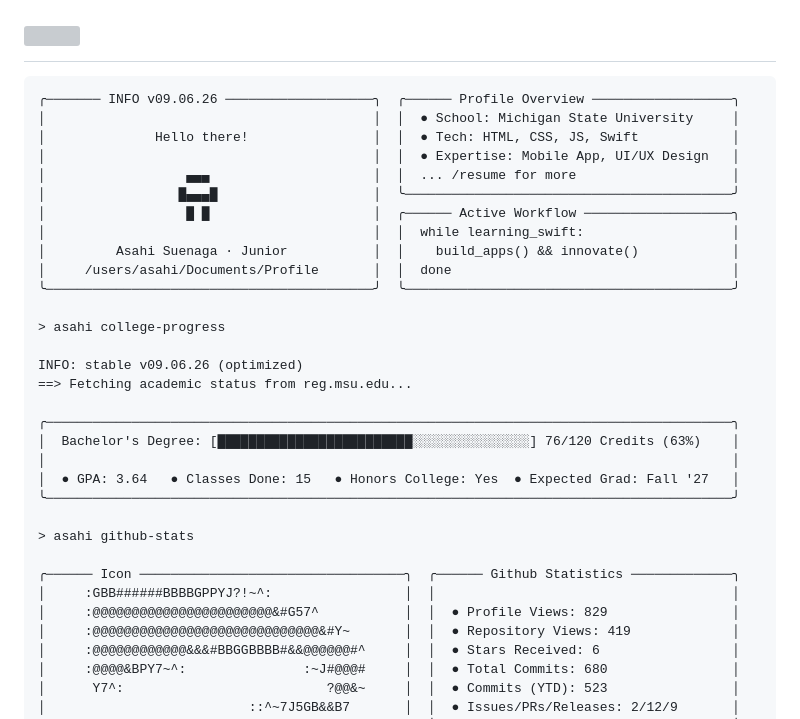
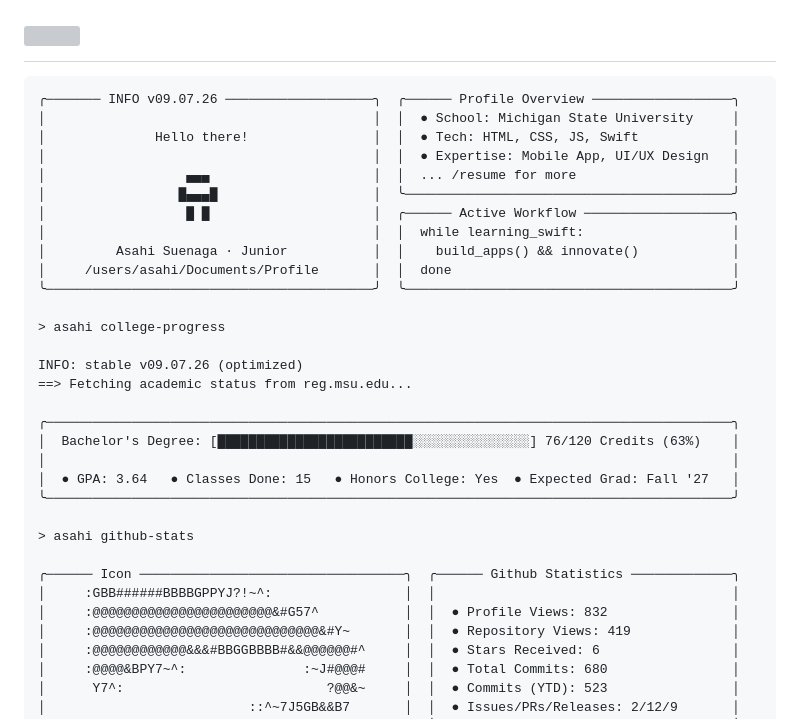
Before and after one commit to asahisuenaga/asahisuenaga, a Markdown page: README.md, the part around the change. Rendered like a GitHub page; grey boxes are pictures that could not be loaded.

Commit message:
docs: auto-update terminal profile metrics (09.07.26)

````diff
--- a/README.md
+++ b/README.md
@@ -6,7 +6,7 @@
 </h1>
 
 ```text
-╭─────── INFO v09.06.26 ───────────────────╮  ╭────── Profile Overview ──────────────────╮
+╭─────── INFO v09.07.26 ───────────────────╮  ╭────── Profile Overview ──────────────────╮
 │                                          │  │  ● School: Michigan State University     │
 │              Hello there!                │  │  ● Tech: HTML, CSS, JS, Swift            │
 │                                          │  │  ● Expertise: Mobile App, UI/UX Design   │
@@ -20,7 +20,7 @@
 
 > asahi college-progress
 
-INFO: stable v09.06.26 (optimized)
+INFO: stable v09.07.26 (optimized)
 ==> Fetching academic status from reg.msu.edu...
 
 ╭────────────────────────────────────────────────────────────────────────────────────────╮
@@ -33,7 +33,7 @@ INFO: stable v09.06.26 (optimized)
 
 ╭────── Icon ──────────────────────────────────╮  ╭────── Github Statistics ─────────────╮
 │     :GBB######BBBBGPPYJ?!~^:                 │  │                                      │
-│     :@@@@@@@@@@@@@@@@@@@@@@@&#G57^           │  │  ● Profile Views: 829                │
+│     :@@@@@@@@@@@@@@@@@@@@@@@&#G57^           │  │  ● Profile Views: 832                │
 │     :@@@@@@@@@@@@@@@@@@@@@@@@@@@@@&#Y~       │  │  ● Repository Views: 419             │
 │     :@@@@@@@@@@@@&&&#BBGGBBBB#&&@@@@@@#^     │  │  ● Stars Received: 6                 │
 │     :@@@@&BPY7~^:               :~J#@@@#     │  │  ● Total Commits: 680                │
````
